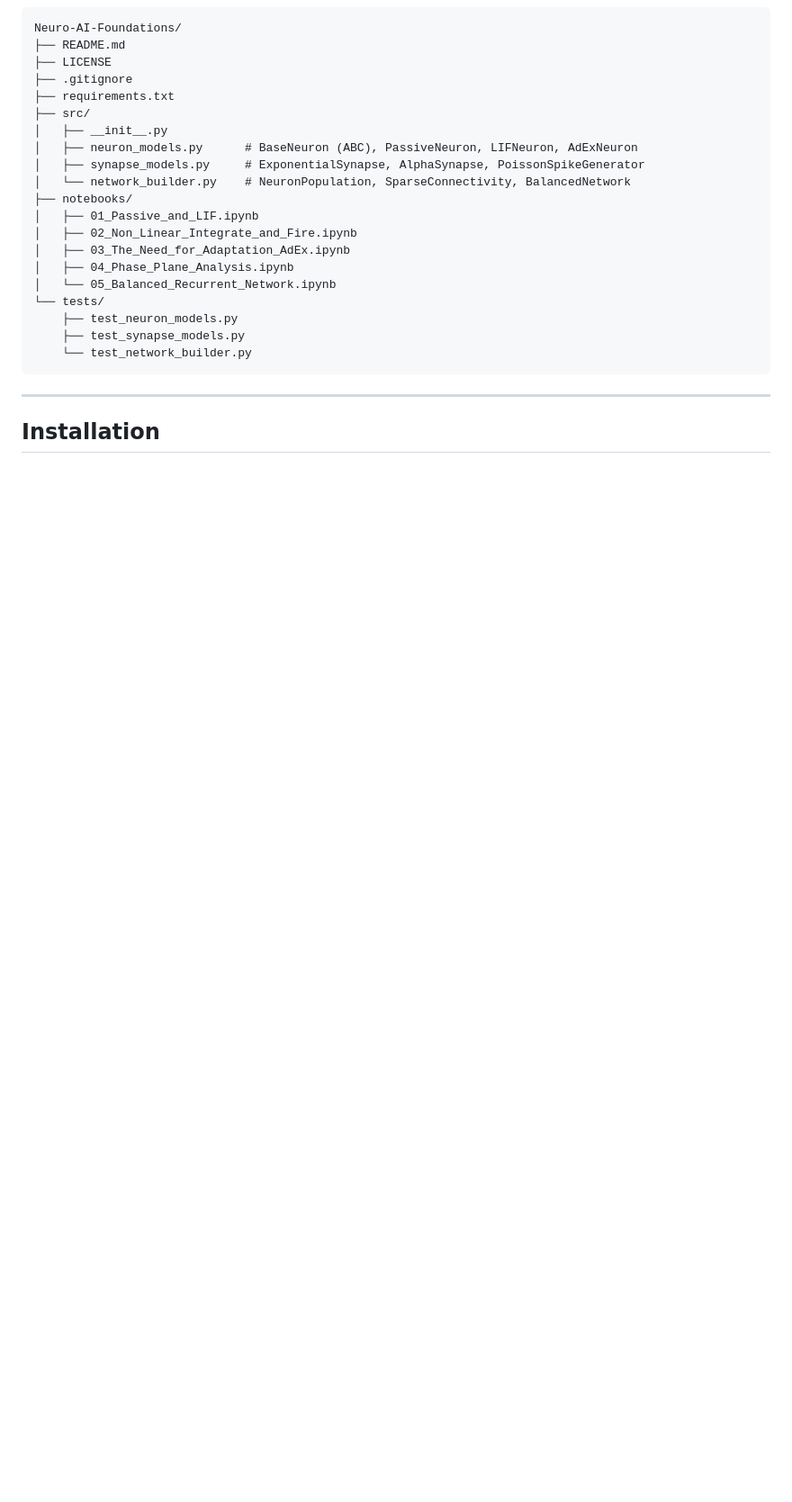
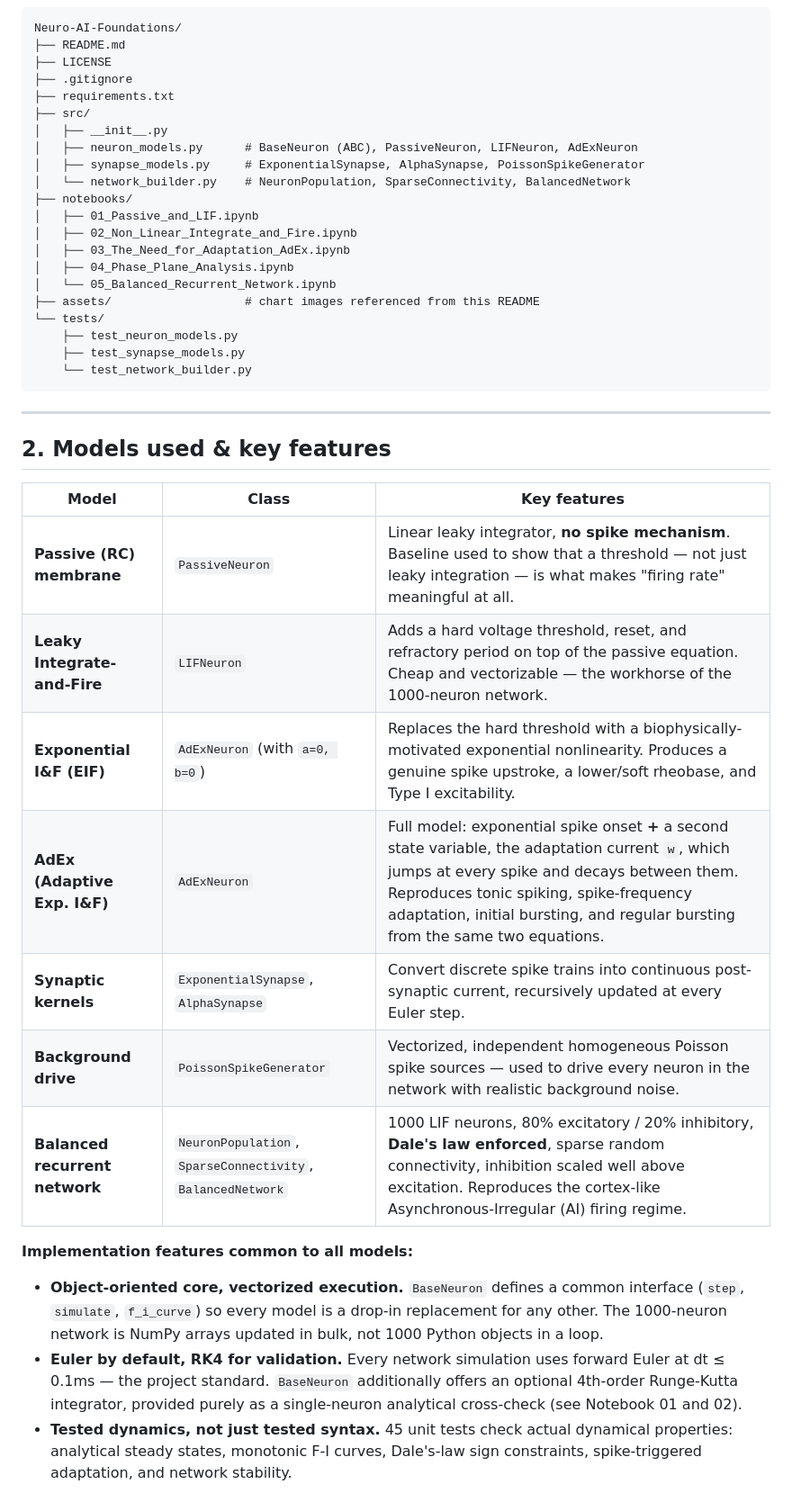
Before and after one commit to alitkbbl/Neuro-AI-Foundations, a Markdown page: README.md, the part around one of its changes. Shown at 90% size. GitHub-like rendering; blank space fills up the shorter version.

```diff
--- a/README.md
+++ b/README.md
@@ -61,6 +42,7 @@ Neuro-AI-Foundations/
 │   ├── 03_The_Need_for_Adaptation_AdEx.ipynb
 │   ├── 04_Phase_Plane_Analysis.ipynb
 │   └── 05_Balanced_Recurrent_Network.ipynb
+├── assets/                   # chart images referenced from this README
 └── tests/
     ├── test_neuron_models.py
     ├── test_synapse_models.py
@@ -69,4 +51,20 @@ Neuro-AI-Foundations/
 
 ---
 
-## Installation
+## 2. Models used & key features
+
+| Model | Class | Key features |
+|---|---|---|
+| **Passive (RC) membrane** | `PassiveNeuron` | Linear leaky integrator, **no spike mechanism**. Baseline used to show that a threshold — not just leaky integration — is what makes "firing rate" meaningful at all. |
+| **Leaky Integrate-and-Fire** | `LIFNeuron` | Adds a hard voltage threshold, reset, and refractory period on top of the passive equation. Cheap and vectorizable — the workhorse of the 1000-neuron network. |
+| **Exponential I&F (EIF)** | `AdExNeuron` (with `a=0, b=0`) | Replaces the hard threshold with a biophysically-motivated exponential nonlinearity. Produces a genuine spike upstroke, a lower/soft rheobase, and Type I excitability. |
+| **AdEx (Adaptive Exp. I&F)** | `AdExNeuron` | Full model: exponential spike onset **+** a second state variable, the adaptation current `w`, which jumps at every spike and decays between them. Reproduces tonic spiking, spike-frequency adaptation, initial bursting, and regular bursting from the same two equations. |
+| **Synaptic kernels** | `ExponentialSynapse`, `AlphaSynapse` | Convert discrete spike trains into continuous post-synaptic current, recursively updated at every Euler step. |
+| **Background drive** | `PoissonSpikeGenerator` | Vectorized, independent homogeneous Poisson spike sources — used to drive every neuron in the network with realistic background noise. |
+| **Balanced recurrent network** | `NeuronPopulation`, `SparseConnectivity`, `BalancedNetwork` | 1000 LIF neurons, 80% excitatory / 20% inhibitory, **Dale's law enforced**, sparse random connectivity, inhibition scaled well above excitation. Reproduces the cortex-like Asynchronous-Irregular (AI) firing regime. |
+
+**Implementation features common to all models:**
+- **Object-oriented core, vectorized execution.** `BaseNeuron` defines a common interface (`step`, `simulate`, `f_i_curve`) so every model is a drop-in replacement for any other. The 1000-neuron network is NumPy arrays updated in bulk, not 1000 Python objects in a loop.
+- **Euler by default, RK4 for validation.** Every network simulation uses forward Euler at dt ≤ 0.1ms — the project standard. `BaseNeuron` additionally offers an optional 4th-order Runge-Kutta integrator, provided purely as a single-neuron analytical cross-check (see Notebook 01 and 02).
+- **Tested dynamics, not just tested syntax.** 45 unit tests check actual dynamical properties: analytical steady states, monotonic F-I curves, Dale's-law sign constraints, spike-triggered adaptation, and network stability.
+
```
Also changed, not shown: other parts of README.md (+41 -40 lines), assets/balanced_network_result.png (added), 5 other files.
